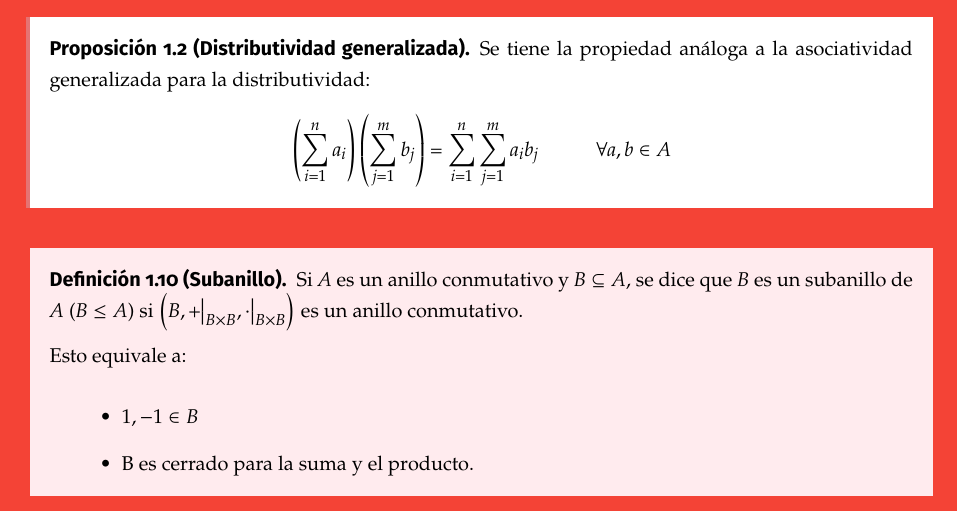
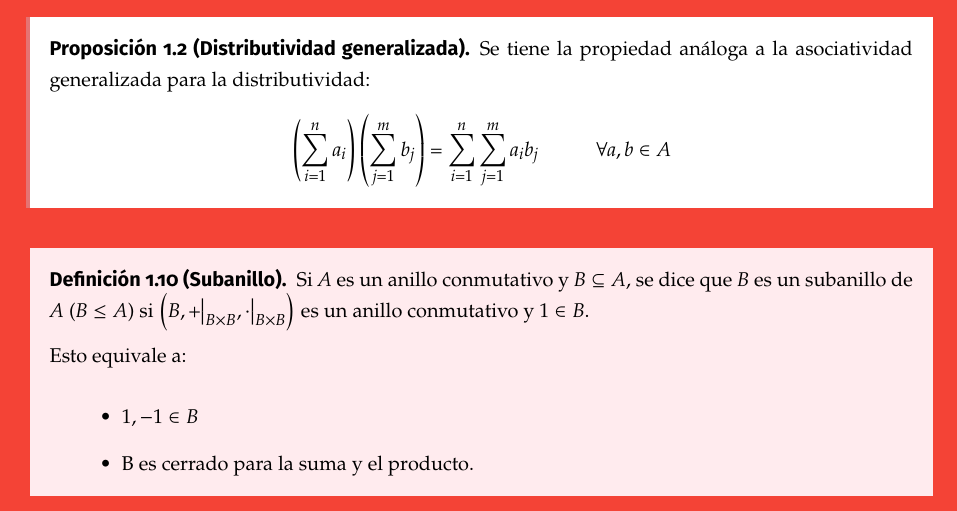
Before and after one commit to libreim/apuntesDGIIM, a LaTeX document (ALGI/algi.tex, which reads ALGI/apuntes.tex): part of page 9 of 106, cut so that both start at the same text. Compiled offline with pdfLaTeX.

Commit message:
ALGI: corrección

```diff
--- a/ALGI/apuntes.tex
+++ b/ALGI/apuntes.tex
@@ -128,7 +128,7 @@ Se tiene la propiedad análoga a la asociatividad generalizada para la distribut
 
 \begin{ndef}[Subanillo]
 
-Si $A$ es un anillo conmutativo y $B \subseteq A$, se dice que $B$ es un subanillo de $A$ ($B \leq A$) si $\left(B, \restr{+}{B\times B}, \restr{\cdot}{B\times B}\right)$ es un anillo conmutativo.
+Si $A$ es un anillo conmutativo y $B \subseteq A$, se dice que $B$ es un subanillo de $A$ ($B \leq A$) si $\left(B, \restr{+}{B\times B}, \restr{\cdot}{B\times B}\right)$ es un anillo conmutativo y $1\in B$.
 
 Esto equivale a:
 \begin{itemize}
```
